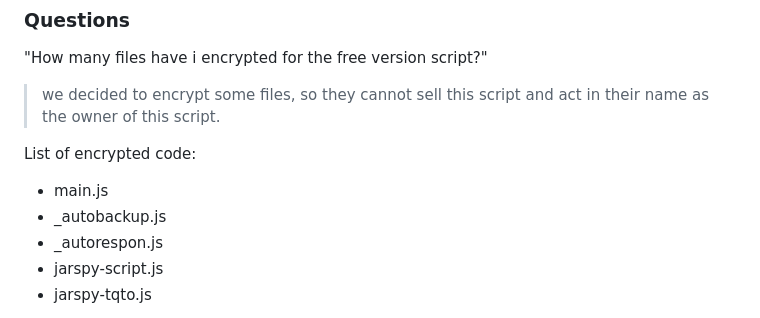
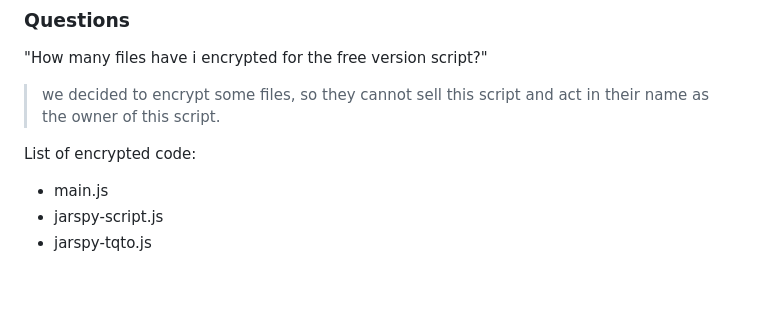
Before and after one commit to jarsepay/Jarspy-Bot, a Markdown page: README.md, the part around the change. GitHub-like rendering; blank space fills up the shorter version.

```diff
--- a/README.md
+++ b/README.md
@@ -45,8 +45,6 @@ Wanna see all the bot commands? go to our main bot [here](https://wa.me/62878419
 
 List of encrypted code:
 - main.js
-- _autobackup.js
-- _autorespon.js
 - jarspy-script.js
 - jarspy-tqto.js
 
```
